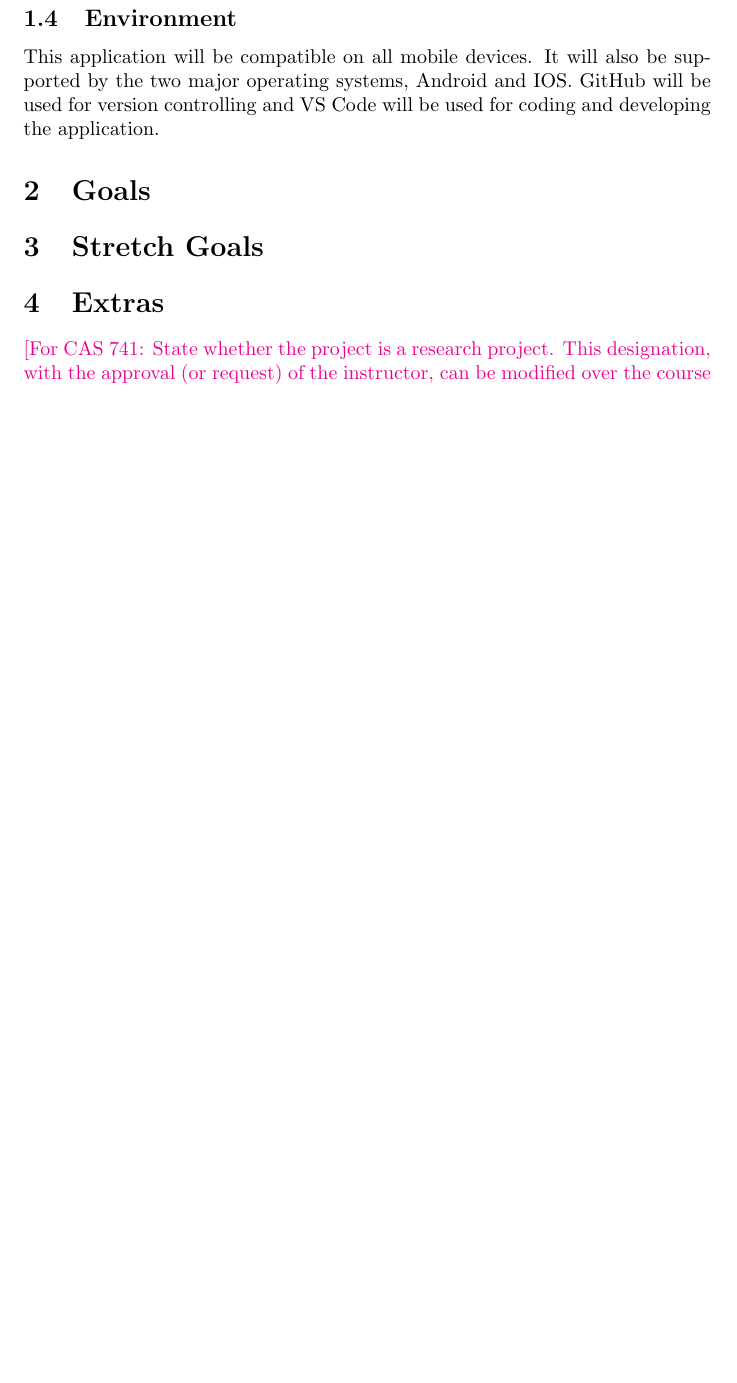
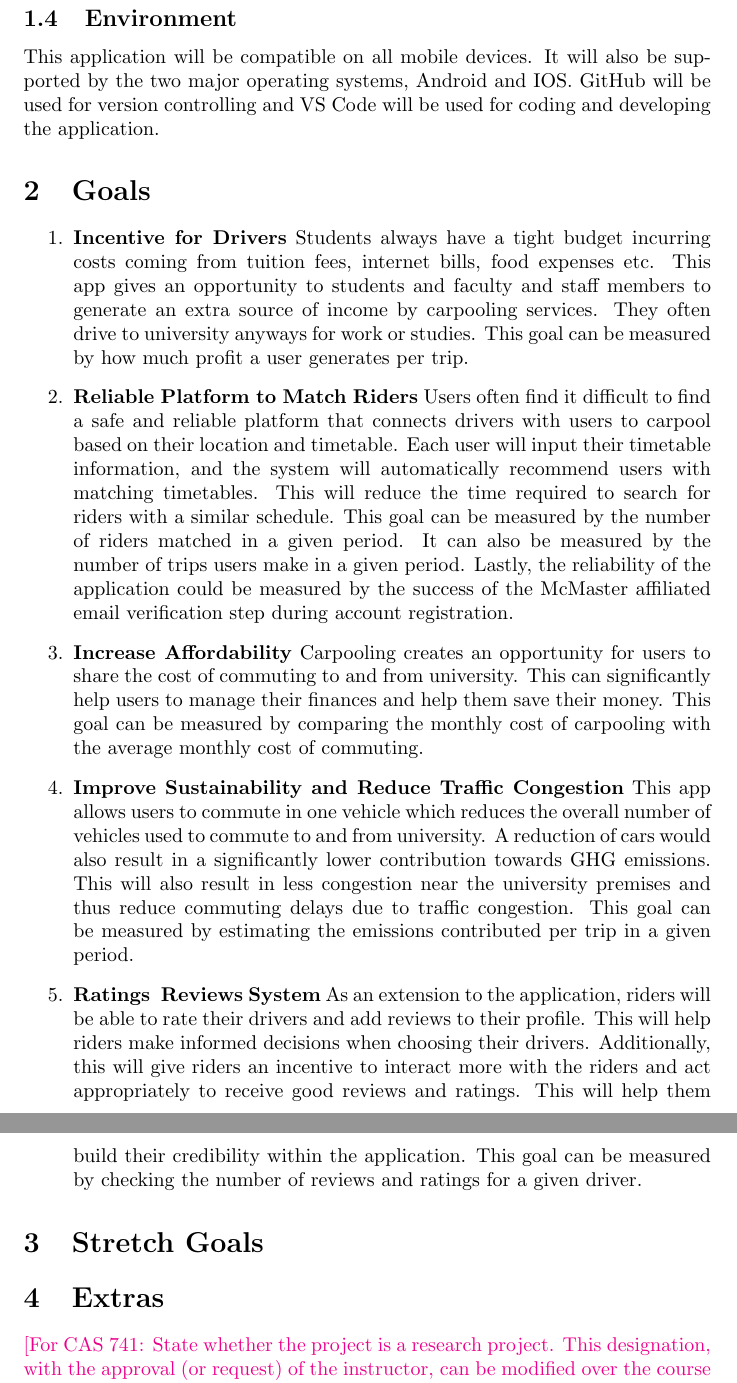
Before and after one commit to hitchly/hitchly, a LaTeX document (docs/ProblemStatementAndGoals/ProblemStatement.tex): part of page 3 of 4 before the commit and two parts of pages 3 and 4 of 5 after it, the two joined at a grey line, cut so that both start at the same text, the shorter picture padded with empty space. Compiled offline with pdfLaTeX.

Commit message:
Added Goals, #2

```diff
--- a/docs/ProblemStatementAndGoals/ProblemStatement.tex
+++ b/docs/ProblemStatementAndGoals/ProblemStatement.tex
@@ -93,6 +94,22 @@ The main direct stakeholders are \textbf{McMaster students} and \textbf{McMaster
 This application will be compatible on all mobile devices. It will also be supported by the two major operating systems, Android and IOS. GitHub will be used for version controlling and VS Code will be used for coding and developing the application.
 
 \section{Goals}
+\begin{enumerate}
+\item \textbf{Incentive for Drivers}
+Students always have a tight budget incurring costs coming from tuition fees, internet bills, food expenses etc. This app gives an opportunity to students and faculty and staff members to generate an extra source of income by carpooling services. They often drive to university anyways for work or studies. This goal can be measured by how much profit a user generates per trip.
+
+\item \textbf{Reliable Platform to Match Riders}
+Users often find it difficult to find a safe and reliable platform that connects drivers with users to carpool based on their location and timetable. Each user will input their timetable information, and the system will automatically recommend users with matching timetables. This will reduce the time required to search for riders with a similar schedule. This goal can be measured by the number of riders matched in a given period. It can also be measured by the number of trips users make in a given period. Lastly, the reliability of the application could be measured by the success of the McMaster affiliated email verification step during account registration.
+
+\item \textbf{Increase Affordability}
+Carpooling creates an opportunity for users to share the cost of commuting to and from university. This can significantly help users to manage their finances and help them save their money. This goal can be measured by comparing the monthly cost of carpooling with the average monthly cost of commuting.
+
+\item \textbf{Improve Sustainability and Reduce Traffic Congestion}
+This app allows users to commute in one vehicle which reduces the overall number of vehicles used to commute to and from university. A reduction of cars would also result in a significantly lower contribution towards GHG emissions. This will also result in less congestion near the university premises and thus reduce commuting delays due to traffic congestion.  This goal can be measured by estimating the emissions contributed per trip in a given period.
+
+\item \textbf{Ratings & Reviews System}
+As an extension to the application, riders will be able to rate their drivers and add reviews to their profile. This will help riders make informed decisions when choosing their drivers. Additionally, this will give riders an incentive to interact more with the riders and act appropriately to receive good reviews and ratings. This will help them build their credibility within the application. This goal can be measured by checking the number of reviews and ratings for a given driver.
+\end{enumerate}
 
 \section{Stretch Goals}
 
```
Also changed, not shown: docs/ProblemStatementAndGoals/ProblemStatement.tex (3 more changed lines).
